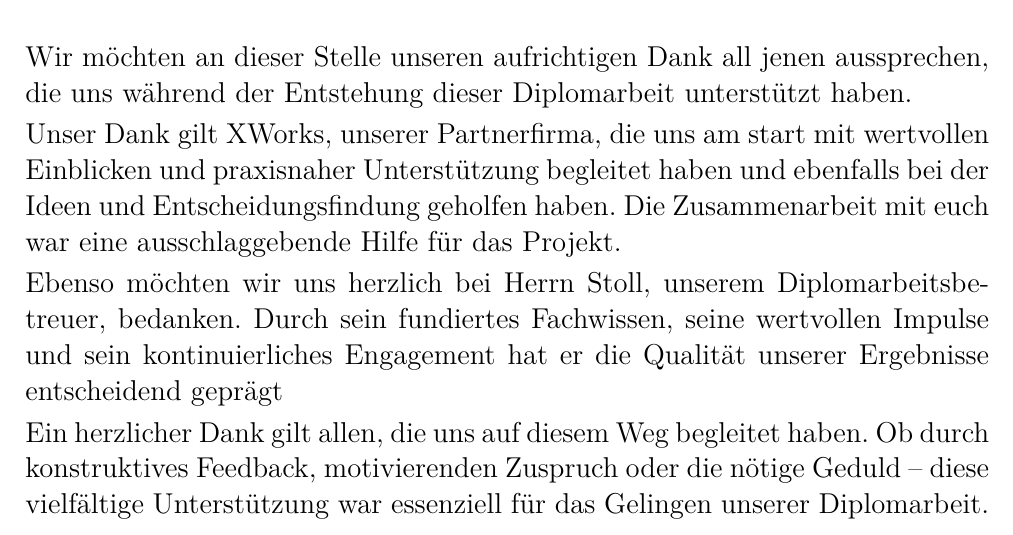
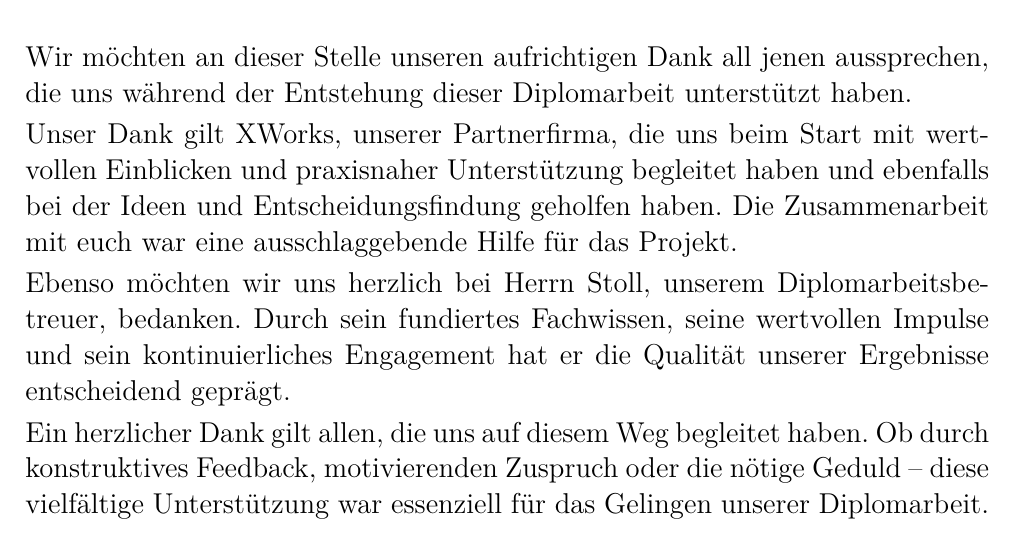
Before and after one commit to PhillipRubaP/EduShelfDocu, a LaTeX thesis (Docu/main.tex, which reads Docu/danksagung.tex): part of page 7 of 113, cut so that both start at the same text. Compiled offline with pdfLaTeX.

Commit message:
fixed typo

```diff
--- a/Docu/danksagung.tex
+++ b/Docu/danksagung.tex
@@ -2,9 +2,9 @@
 \markright{Danksagungen}
 Wir möchten an dieser Stelle unseren aufrichtigen Dank all jenen aussprechen, die uns während der Entstehung dieser Diplomarbeit unterstützt haben.
 
-Unser Dank gilt XWorks, unserer Partnerfirma, die uns am start mit wertvollen Einblicken und praxisnaher Unterstützung begleitet haben und ebenfalls bei der Ideen und Entscheidungsfindung geholfen haben. Die Zusammenarbeit mit euch war eine ausschlaggebende Hilfe für das Projekt.
+Unser Dank gilt XWorks, unserer Partnerfirma, die uns beim Start mit wertvollen Einblicken und praxisnaher Unterstützung begleitet haben und ebenfalls bei der Ideen und Entscheidungsfindung geholfen haben. Die Zusammenarbeit mit euch war eine ausschlaggebende Hilfe für das Projekt.
 
-Ebenso möchten wir uns herzlich bei Herrn Stoll, unserem Diplomarbeitsbetreuer, bedanken. Durch sein fundiertes Fachwissen, seine wertvollen Impulse und sein kontinuierliches Engagement hat er die Qualität unserer Ergebnisse entscheidend geprägt
+Ebenso möchten wir uns herzlich bei Herrn Stoll, unserem Diplomarbeitsbetreuer, bedanken. Durch sein fundiertes Fachwissen, seine wertvollen Impulse und sein kontinuierliches Engagement hat er die Qualität unserer Ergebnisse entscheidend geprägt.
 
 Ein herzlicher Dank gilt allen, die uns auf diesem Weg begleitet haben. Ob durch konstruktives Feedback, motivierenden Zuspruch oder die nötige Geduld – diese vielfältige Unterstützung war essenziell für das Gelingen unserer Diplomarbeit.
 \newpage
```
